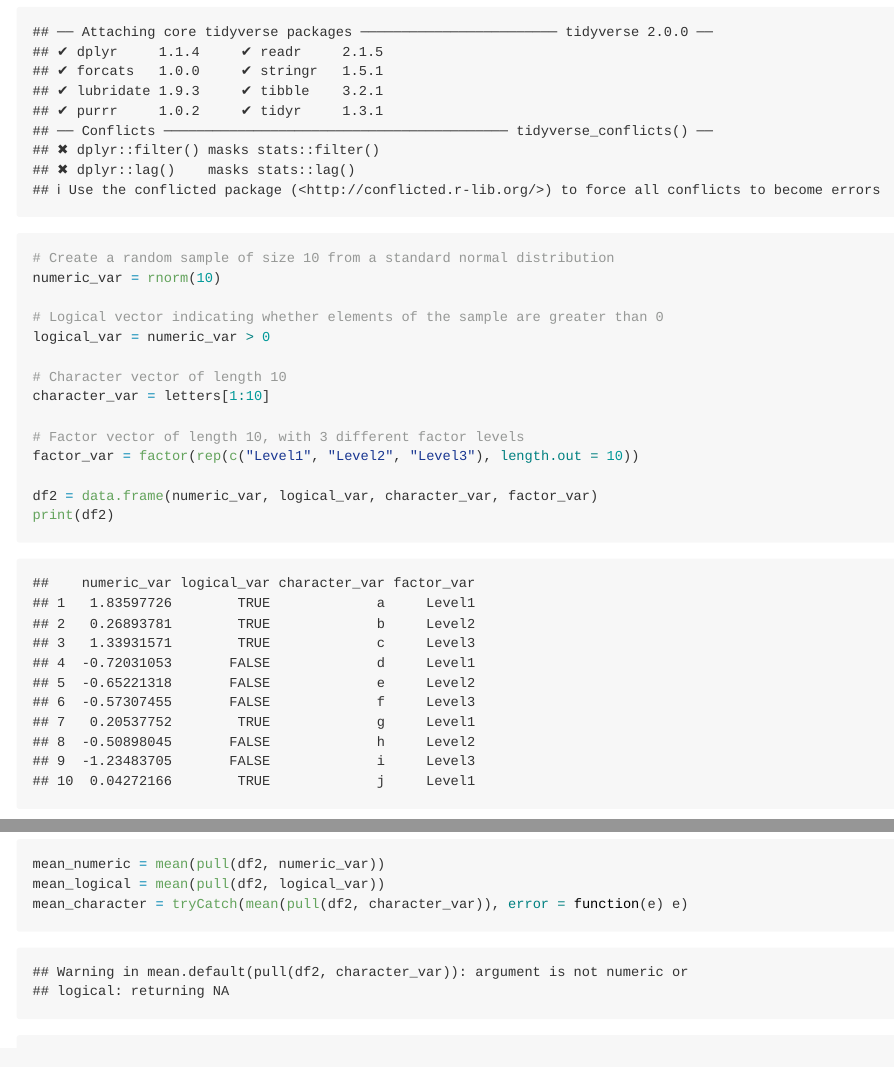
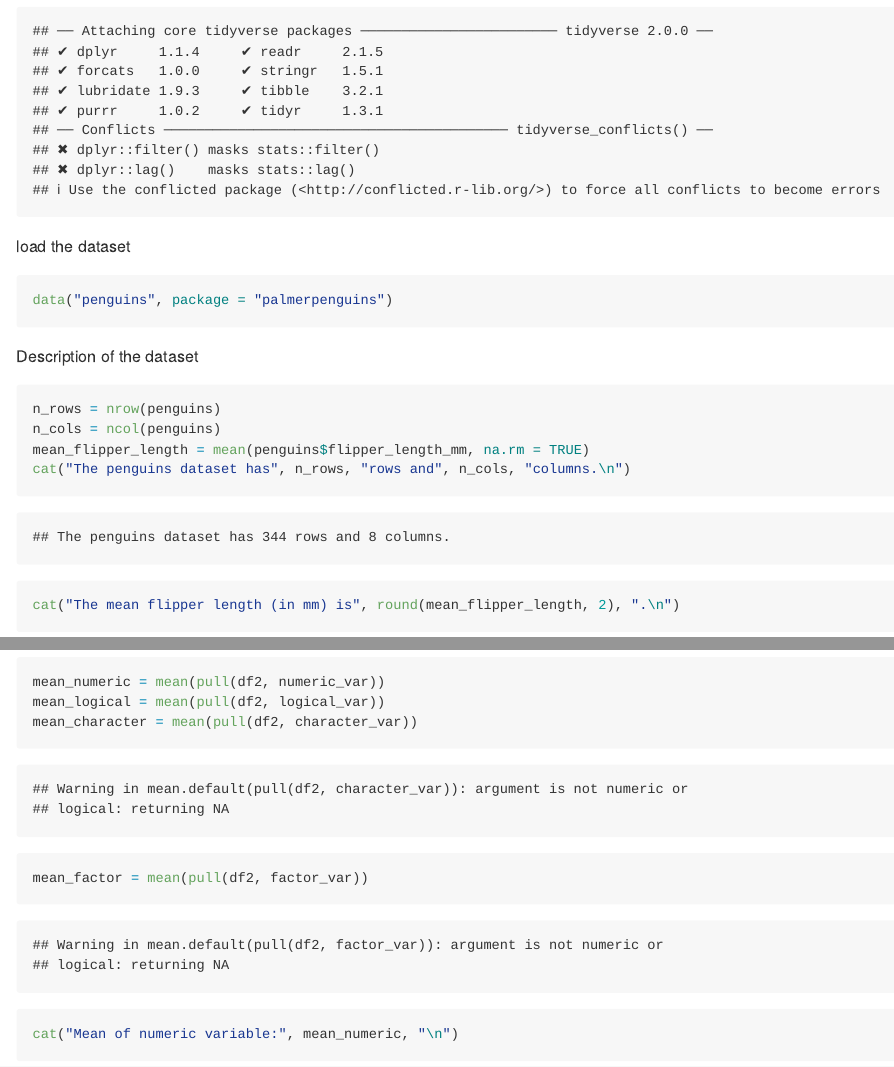
Before and after one commit to JennyChen810/p8105_hw1_jc6422, an R Markdown document (p8105_hw1_jc6422.Rmd): the page in a window 1100 px wide, from 2380 px down before the commit and from 360 px down after it, so that both start at the same text, and a second part further down, joined at a grey line. The pictures show the output file p8105_hw1_jc6422.md that the author committed with the source, drawn offline in the style of GitHub; long lines of code are wrapped.

Commit message:
updated text

````diff
--- a/p8105_hw1_jc6422.Rmd
+++ b/p8105_hw1_jc6422.Rmd
@@ -63,16 +63,12 @@ library(tidyverse)
-# Create a random sample of size 10 from a standard normal distribution
-numeric_var = rnorm(10)
+df2 = tibble(
+numeric_var = rnorm(10),
 
-# Logical vector indicating whether elements of the sample are greater than 0
-logical_var = numeric_var > 0
+logical_var = numeric_var > 0,
 
-# Character vector of length 10
-character_var = letters[1:10]
+character_var = letters[1:10],
 
-# Factor vector of length 10, with 3 different factor levels
 factor_var = factor(rep(c("Level1", "Level2", "Level3"), length.out = 10))
+)
 
-df2 = data.frame(numeric_var, logical_var, character_var, factor_var)
-print(df2)
 
 ```
@@ -81,4 +79,5 @@ Take the mean of each variable in my dataframe.
 ```{r}
 mean_numeric = mean(pull(df2, numeric_var))
 mean_logical = mean(pull(df2, logical_var))
-mean_character = tryCatch(mean(pull(df2, character_var)), error = function(e) e)
+mean_character = mean(pull(df2, character_var))
+mean_factor = mean(pull(df2, factor_var))
````
Also changed, not shown: p8105_hw1_jc6422.md, p8105_hw1_jc6422.Rmd (13 more changed lines).
